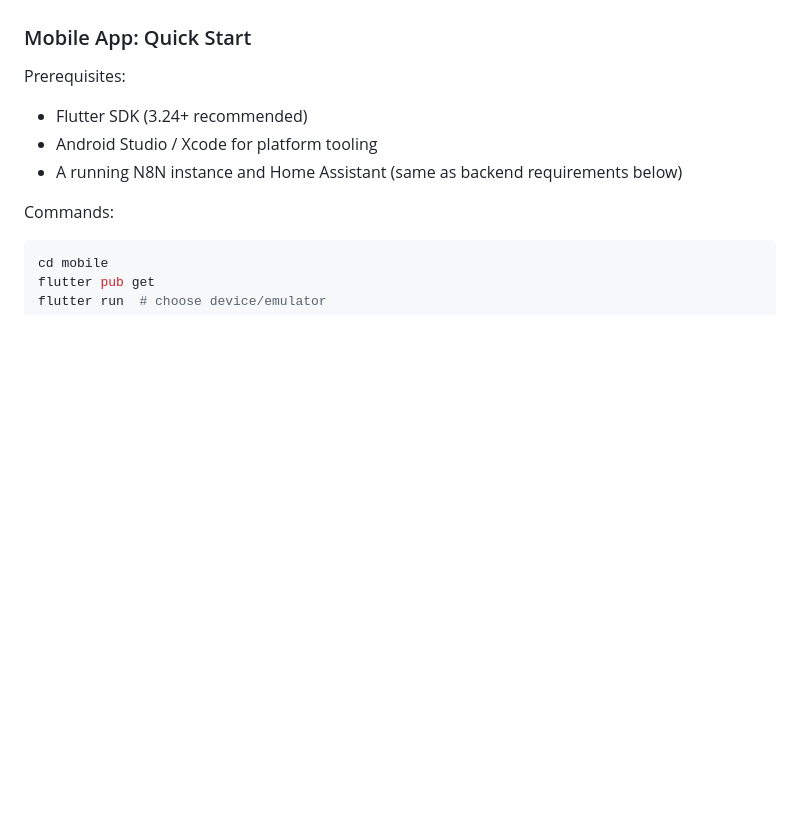
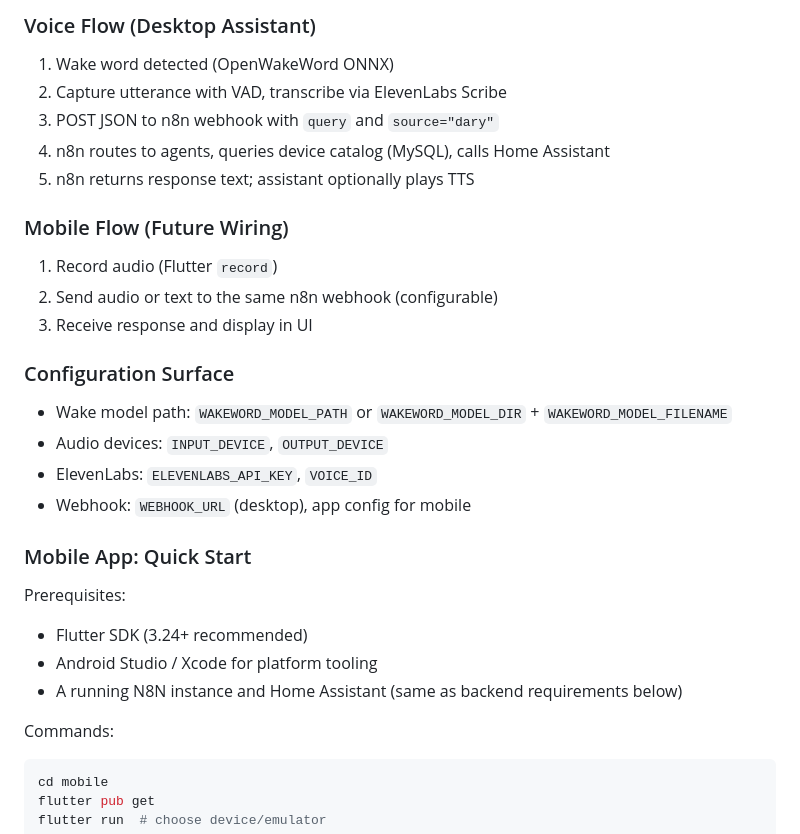
Before and after one commit to aalsayed70/home-voice-assistant, a Markdown page: README.md, the part around one of its changes. Rendered like a GitHub page; blank space fills up the shorter version.

Commit message:
docs: add System Architecture section with C4-style diagrams and flows

```diff
--- a/README.md
+++ b/README.md
@@ -63,3 +118,23 @@ The repository now includes a Flutter-based mobile app under `mobile/` that work
+### Voice Flow (Desktop Assistant)
+
+1. Wake word detected (OpenWakeWord ONNX)
+2. Capture utterance with VAD, transcribe via ElevenLabs Scribe
+3. POST JSON to n8n webhook with `query` and `source="dary"`
+4. n8n routes to agents, queries device catalog (MySQL), calls Home Assistant
+5. n8n returns response text; assistant optionally plays TTS
+
+### Mobile Flow (Future Wiring)
+
+1. Record audio (Flutter `record`)
+2. Send audio or text to the same n8n webhook (configurable)
+3. Receive response and display in UI
+
+### Configuration Surface
+
+- Wake model path: `WAKEWORD_MODEL_PATH` or `WAKEWORD_MODEL_DIR` + `WAKEWORD_MODEL_FILENAME`
+- Audio devices: `INPUT_DEVICE`, `OUTPUT_DEVICE`
+- ElevenLabs: `ELEVENLABS_API_KEY`, `VOICE_ID`
+- Webhook: `WEBHOOK_URL` (desktop), app config for mobile
 
 ### Mobile App: Quick Start
 
```
Also changed, not shown: other parts of README.md (+55 -0 lines).
